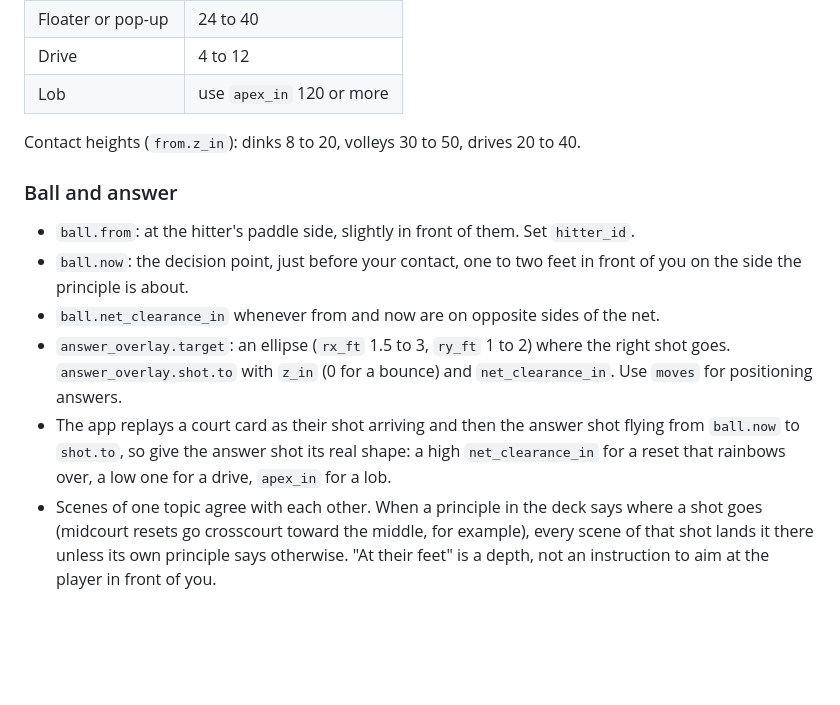
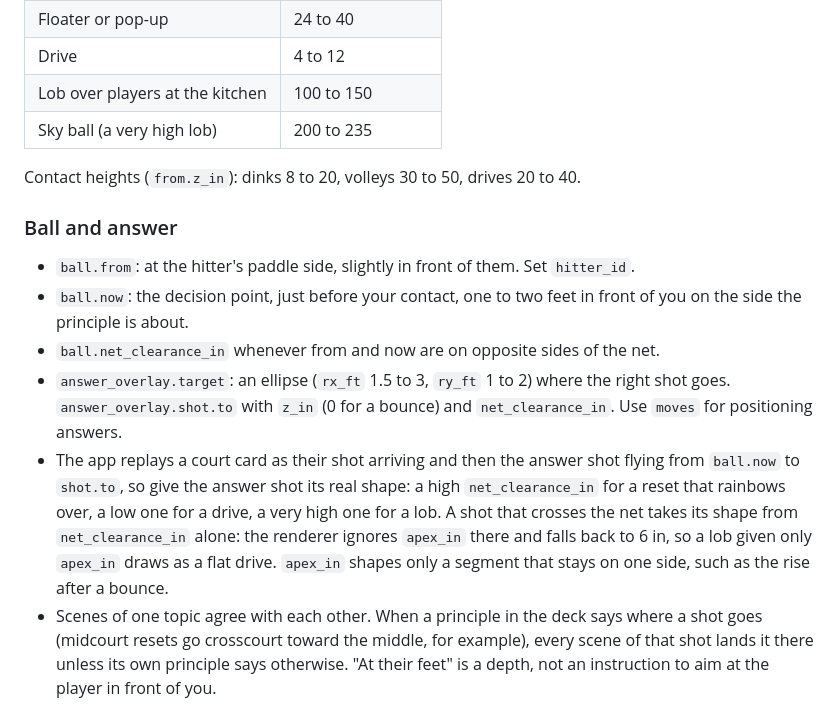
Before and after one commit to jeremys-apps/pickleball-iq, a Markdown page: prompts/generate-cards.md, the part around the change. GitHub-like rendering; blank space fills up the shorter version.

Commit message:
Prompt: a lob that crosses the net takes its shape from net_clearance_in, not apex_in (P-10)
makeArc ignores apex_in on a shot that crosses the net and falls back to 6 in of clearance, so the old table row ("Lob: use apex_in 120 or more") drew lobs as flat drives. Found while generating the batch 2 and 3 cards; every lob there was given a net clearance instead (100 to 150 in over players at the kitchen, up to about 235 for a sky ball), and no pilot scene had the problem. The clearance table now gives those numbers, and the ball-and-answer rule says where apex_in applies.

```diff
--- a/prompts/generate-cards.md
+++ b/prompts/generate-cards.md
@@ -108,7 +108,8 @@ Every player needs `hand` (R or L). Use R for everyone unless the principle name
 | High dink | 12 to 20 |
 | Floater or pop-up | 24 to 40 |
 | Drive | 4 to 12 |
-| Lob | use `apex_in` 120 or more |
+| Lob over players at the kitchen | 100 to 150 |
+| Sky ball (a very high lob) | 200 to 235 |
 
 Contact heights (`from.z_in`): dinks 8 to 20, volleys 30 to 50, drives 20 to 40.
 
@@ -118,7 +119,7 @@ Contact heights (`from.z_in`): dinks 8 to 20, volleys 30 to 50, drives 20 to 40.
 - `ball.now`: the decision point, just before your contact, one to two feet in front of you on the side the principle is about.
 - `ball.net_clearance_in` whenever from and now are on opposite sides of the net.
 - `answer_overlay.target`: an ellipse (`rx_ft` 1.5 to 3, `ry_ft` 1 to 2) where the right shot goes. `answer_overlay.shot.to` with `z_in` (0 for a bounce) and `net_clearance_in`. Use `moves` for positioning answers.
-- The app replays a court card as their shot arriving and then the answer shot flying from `ball.now` to `shot.to`, so give the answer shot its real shape: a high `net_clearance_in` for a reset that rainbows over, a low one for a drive, `apex_in` for a lob.
+- The app replays a court card as their shot arriving and then the answer shot flying from `ball.now` to `shot.to`, so give the answer shot its real shape: a high `net_clearance_in` for a reset that rainbows over, a low one for a drive, a very high one for a lob. A shot that crosses the net takes its shape from `net_clearance_in` alone: the renderer ignores `apex_in` there and falls back to 6 in, so a lob given only `apex_in` draws as a flat drive. `apex_in` shapes only a segment that stays on one side, such as the rise after a bounce.
 - Scenes of one topic agree with each other. When a principle in the deck says where a shot goes (midcourt resets go crosscourt toward the middle, for example), every scene of that shot lands it there unless its own principle says otherwise. "At their feet" is a depth, not an instruction to aim at the player in front of you.
 - `camera`: `{"eyes_of": "you", "mode": "over_shoulder"}`. Use `first_person` only when the lesson is about the view straight in front of your face.
 - `inferred: true` with `inferred_fields` listing everything you estimated. Podcasts rarely give coordinates, so this is almost always true.
```
